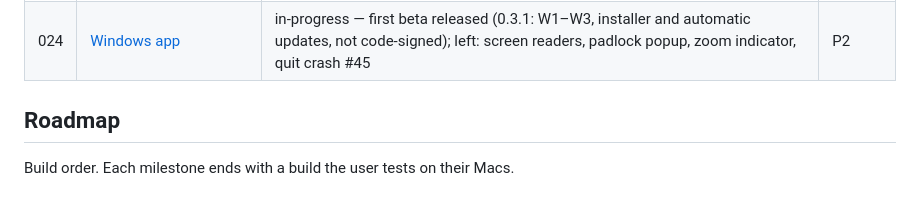
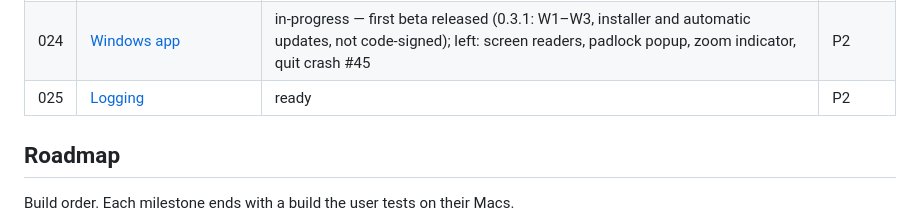
Before and after one commit to DreaddCZ/brouk, a Markdown page: specs/README.md, the part around the change. Rendered like a GitHub page.

```diff
--- a/specs/README.md
+++ b/specs/README.md
@@ -49,6 +49,7 @@ Priority: `P1` (must have) · `P2` (should have) · `P3` (nice to have)
 | 022 | [History in profile export](022-history-export.md) | ready | P3 |
 | 023 | [Open-source licences (credits)](023-credits.md) | done | P1 |
 | 024 | [Windows app](024-windows-app.md) | in-progress — first beta released (0.3.1: W1–W3, installer and automatic updates, not code-signed); left: screen readers, padlock popup, zoom indicator, quit crash #45 | P2 |
+| 025 | [Logging](025-logging.md) | ready | P2 |
 
 ## Roadmap
 
```
Also changed, not shown: specs/025-logging.md (added, +51 -0 lines).
